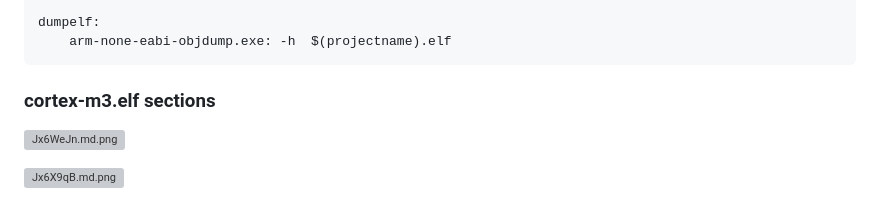
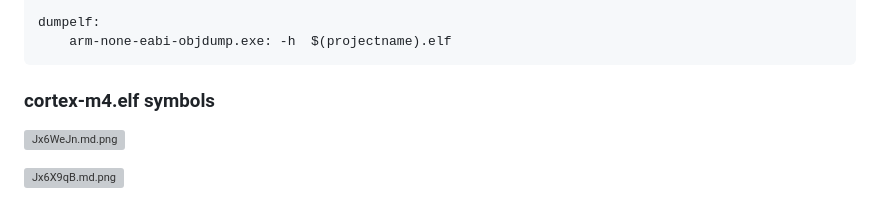
Before and after one commit to omarsamy289/ES-omar-samy, a Markdown page: embedded-c/Arm-cortex-m4/README.md, the part around the change. Drawn GitHub-style; grey boxes are pictures that could not be loaded.

````diff
--- a/embedded-c/Arm-cortex-m4/README.md
+++ b/embedded-c/Arm-cortex-m4/README.md
@@ -377,7 +377,7 @@ dumpelf:
 ```
 
 
-### cortex-m3.elf sections
+### cortex-m4.elf symbols
 [![Jx6WeJn.md.png](https://iili.io/Jx6WeJn.md.png)](https://freeimage.host/i/Jx6WeJn)
 
 
````
